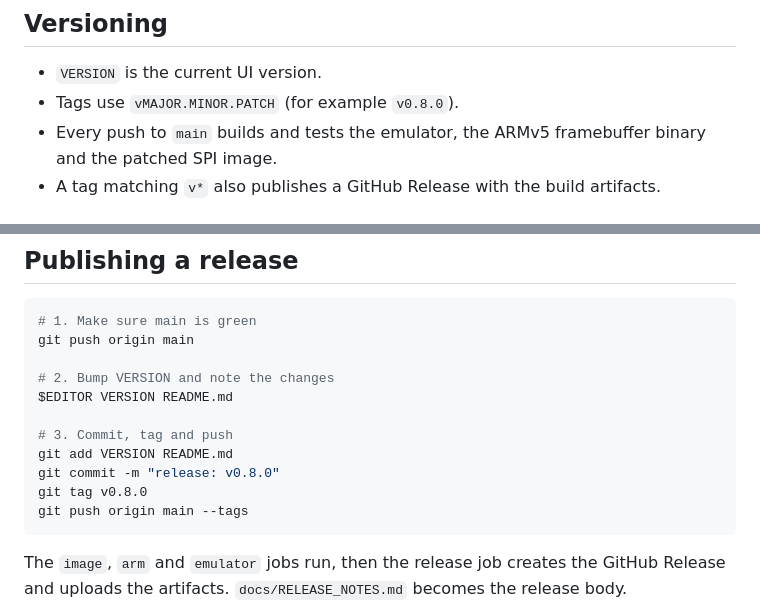
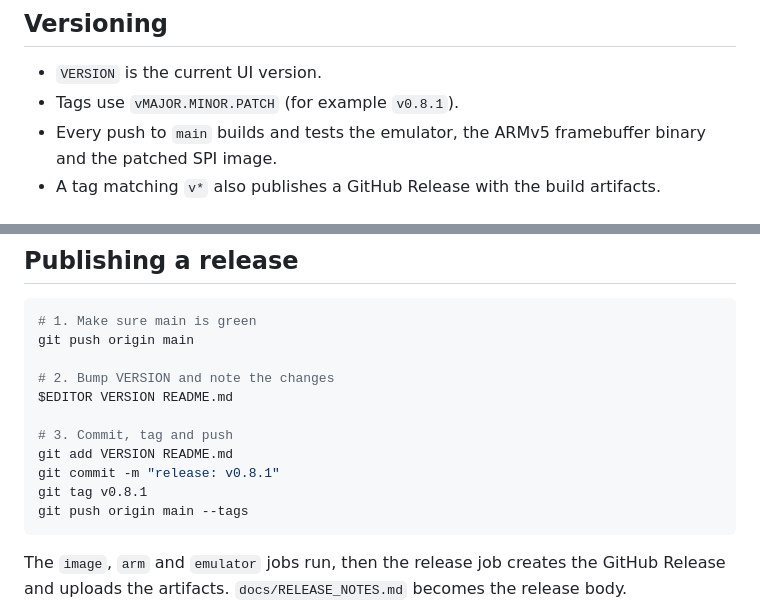
Before and after one commit to leksarodic/zdc, a Markdown page: docs/RELEASES.md, 2 parts joined by grey strips. GitHub-like rendering.

````diff
--- a/docs/RELEASES.md
+++ b/docs/RELEASES.md
@@ -3,7 +3,7 @@
 ## Versioning
 
 - `VERSION` is the current UI version.
-- Tags use `vMAJOR.MINOR.PATCH` (for example `v0.8.0`).
+- Tags use `vMAJOR.MINOR.PATCH` (for example `v0.8.1`).
 - Every push to `main` builds and tests the emulator, the ARMv5 framebuffer binary and the patched SPI image.
 - A tag matching `v*` also publishes a GitHub Release with the build artifacts.
 
@@ -26,8 +26,8 @@ $EDITOR VERSION README.md
 
 # 3. Commit, tag and push
 git add VERSION README.md
-git commit -m "release: v0.8.0"
-git tag v0.8.0
+git commit -m "release: v0.8.1"
+git tag v0.8.1
 git push origin main --tags
 ```
 
````
Also changed, not shown: README.md (+9 -3 lines), docs/screenshots/light-settings.png, docs/screenshots/settings.png, 4 other files.
